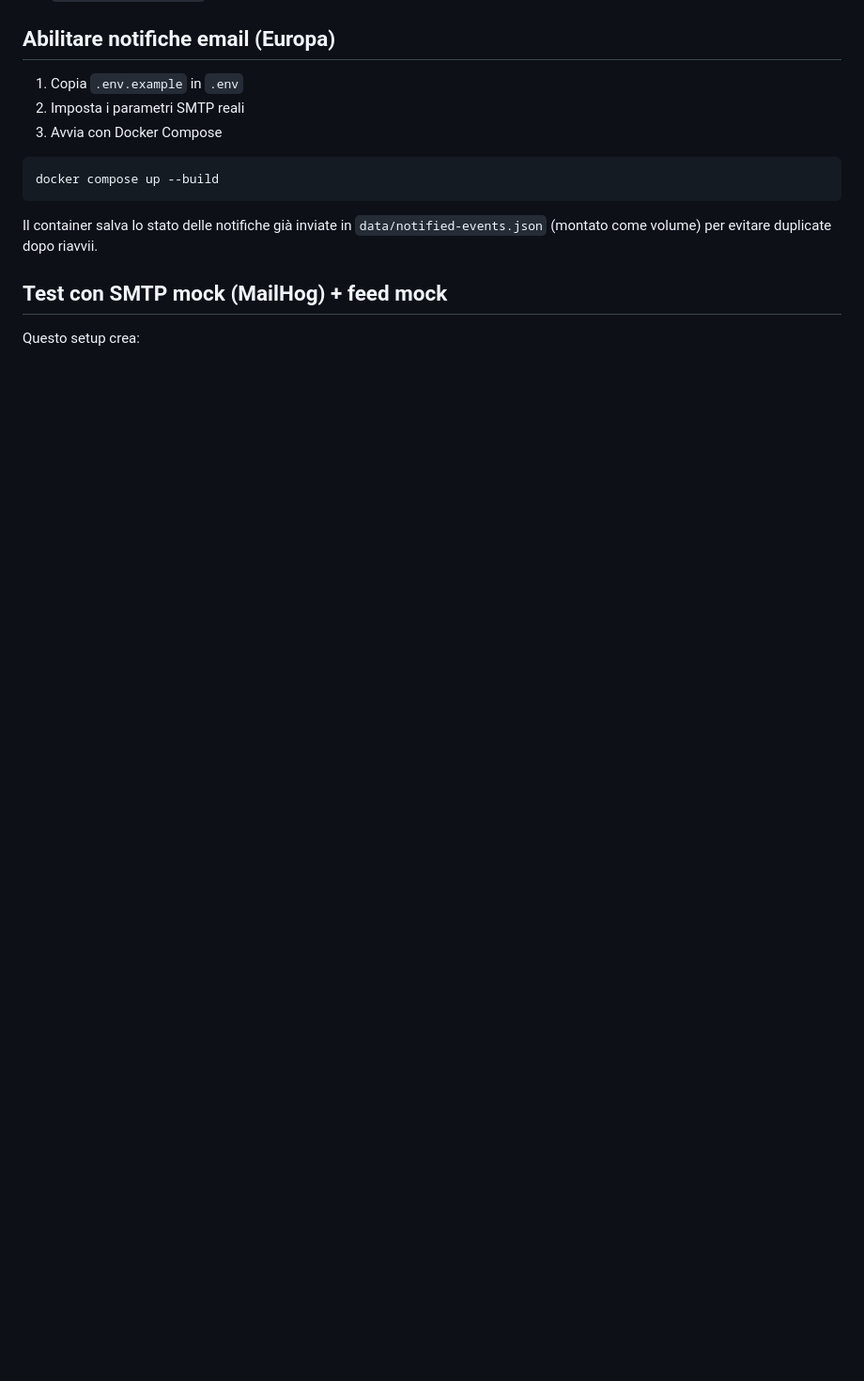
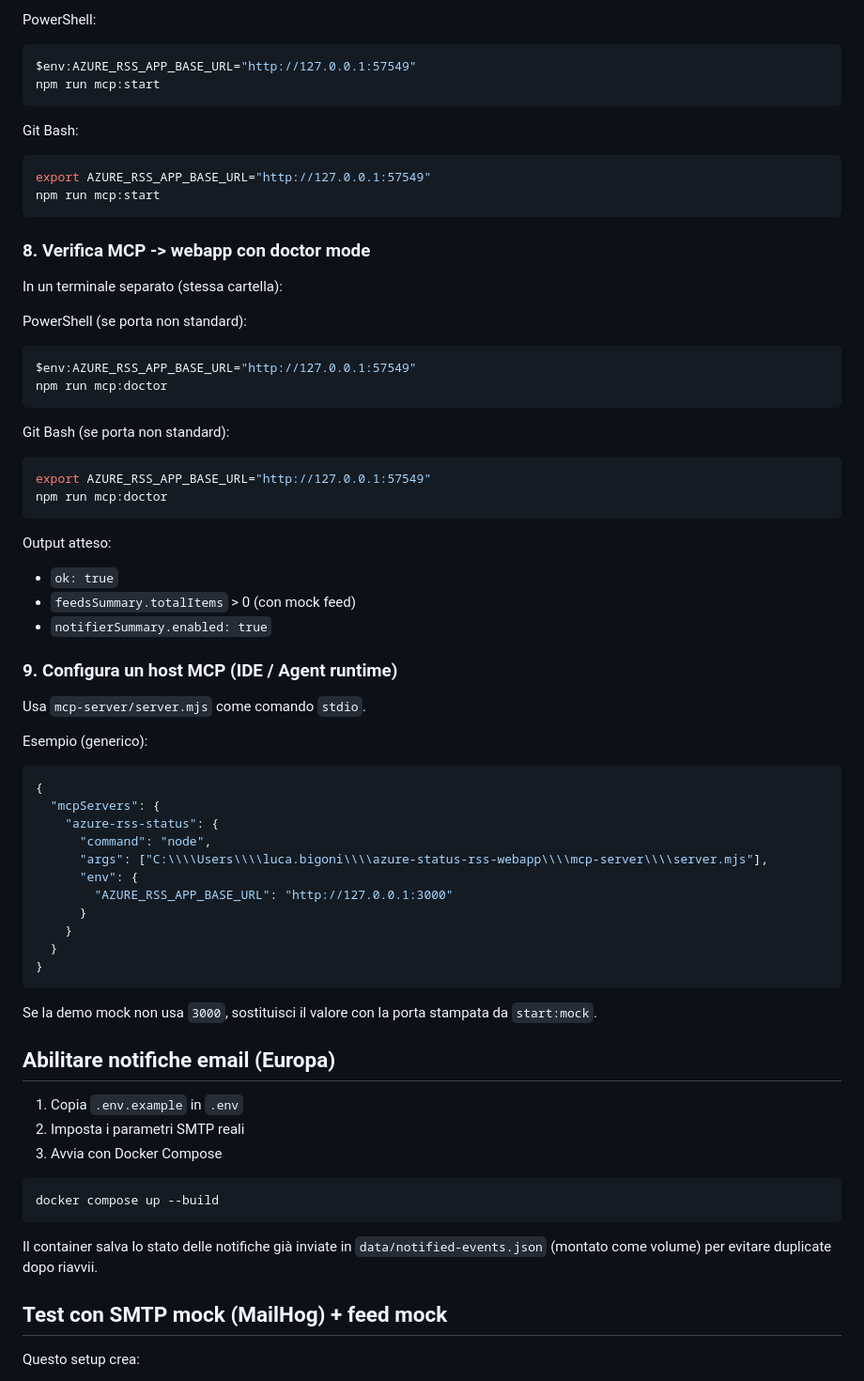
Before and after one commit to bigonil/azure-status-rss-webapp, a Markdown page: README.md, the part around one of its changes. Shown at 94% size. Rendered like a GitHub page; blank space fills up the shorter version.

````diff
--- a/README.md
+++ b/README.md
@@ -85,3 +163,62 @@ Documentazione dettagliata:
+PowerShell:
+
+```powershell
+$env:AZURE_RSS_APP_BASE_URL="http://127.0.0.1:57549"
+npm run mcp:start
+```
+
+Git Bash:
+
+```bash
+export AZURE_RSS_APP_BASE_URL="http://127.0.0.1:57549"
+npm run mcp:start
+```
+
+### 8. Verifica MCP -> webapp con doctor mode
+
+In un terminale separato (stessa cartella):
+
+PowerShell (se porta non standard):
+
+```powershell
+$env:AZURE_RSS_APP_BASE_URL="http://127.0.0.1:57549"
+npm run mcp:doctor
+```
+
+Git Bash (se porta non standard):
+
+```bash
+export AZURE_RSS_APP_BASE_URL="http://127.0.0.1:57549"
+npm run mcp:doctor
+```
+
+Output atteso:
+- `ok: true`
+- `feedsSummary.totalItems` > 0 (con mock feed)
+- `notifierSummary.enabled: true`
+
+### 9. Configura un host MCP (IDE / Agent runtime)
+
+Usa `mcp-server/server.mjs` come comando `stdio`.
+
+Esempio (generico):
+
+```json
+{
+  "mcpServers": {
+    "azure-rss-status": {
+      "command": "node",
+      "args": ["C:\\\\Users\\\\luca.bigoni\\\\azure-status-rss-webapp\\\\mcp-server\\\\server.mjs"],
+      "env": {
+        "AZURE_RSS_APP_BASE_URL": "http://127.0.0.1:3000"
+      }
+    }
+  }
+}
+```
+
+Se la demo mock non usa `3000`, sostituisci il valore con la porta stampata da `start:mock`.
+
 ## Abilitare notifiche email (Europa)
 
 1. Copia `.env.example` in `.env`
````
Also changed, not shown: other parts of README.md (+78 -0 lines).
